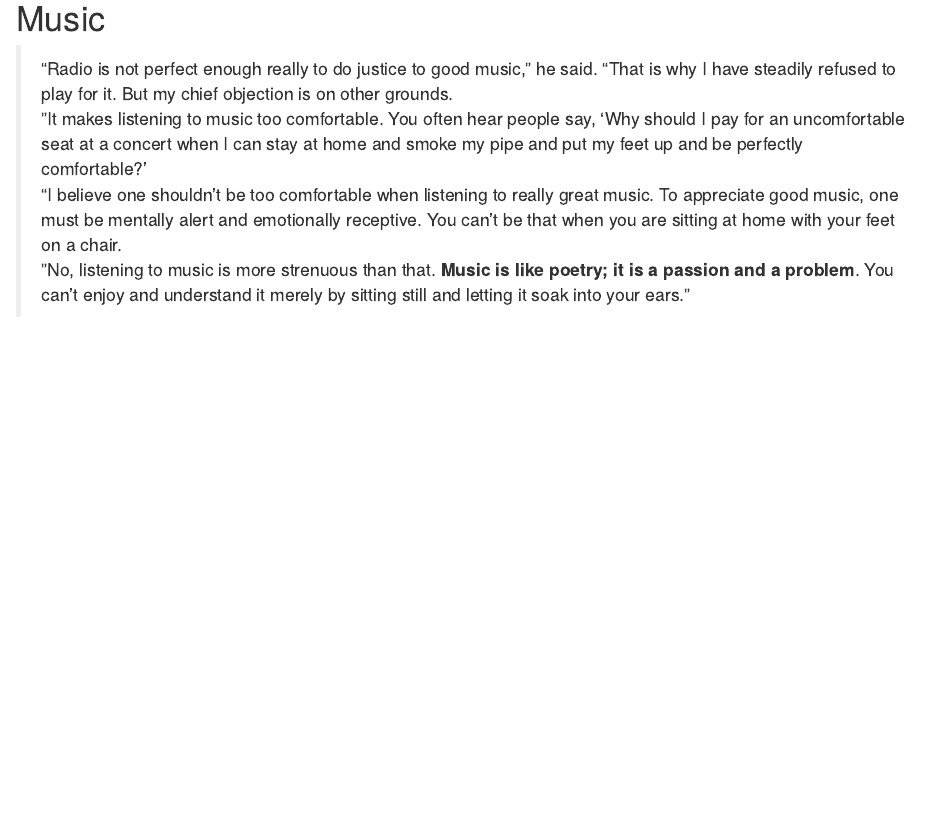
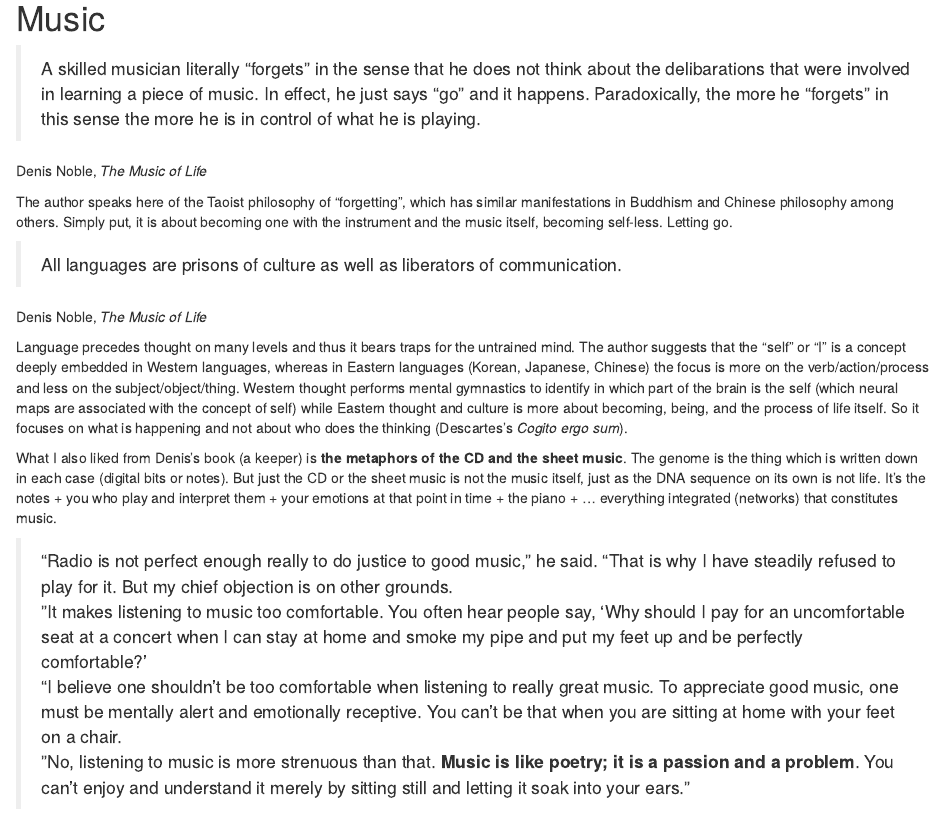
Before and after one commit to bblodfon/quote-book, an R Markdown document (music.Rmd): the page in a window 1100 px wide, from its top. Rendered offline with R 4.5, knitr and Pandoc, with nearby package versions; drawn as R Markdown's standard HTML page in place of the format the file asks for.

Commit message:
add quotes from 'The Music of Life' book

```diff
--- a/music.Rmd
+++ b/music.Rmd
@@ -1,4 +1,28 @@
 # Music {-}
+
+> A skilled musician literally "forgets" in the sense that he does not think about the delibarations that were involved in learning a piece of music.
+In effect, he just says "go" and it happens.
+Paradoxically, the more he "forgets" in this sense the more he is in control of what he is playing.
+
+Denis Noble, *The Music of Life*
+
+The author speaks here of the Taoist philosophy of "forgetting", which has similar manifestations in Buddhism and Chinese philosophy among others.
+Simply put, it is about becoming one with the instrument and the music itself, becoming self-less.
+Letting go.
+
+> All languages are prisons of culture as well as liberators of communication.
+
+Denis Noble, *The Music of Life*
+
+Language precedes thought on many levels and thus it bears traps for the untrained mind.
+The author suggests that the "self" or "I" is a concept deeply embedded in Western languages, whereas in Eastern languages (Korean, Japanese, Chinese) the focus is more on the verb/action/process and less on the subject/object/thing.
+Western thought performs mental gymnastics to identify in which part of the brain is the self (which neural maps are associated with the concept of self) while Eastern thought and culture is more about becoming, being, and the process of life itself.
+So it focuses on what is happening and not about who does the thinking (Descartes's *Cogito ergo sum*).
+
+What I also liked from Denis's book (a keeper) is **the metaphors of the CD and the sheet music**.
+The genome is the thing which is written down in each case (digital bits or notes).
+But just the CD or the sheet music is not the music itself, just as the DNA sequence on its own is not life.
+It's the notes + you who play and interpret them + your emotions at that point in time + the piano + ... everything integrated (networks) that constitutes music.
 
 > "Radio is not perfect enough really to do justice to good music," he said.
 "That is why I have steadily refused to play for it. But my chief objection is
```
Also changed, not shown: index.Rmd (+1 -1 lines), docs/search_index.json, 7 other files.
